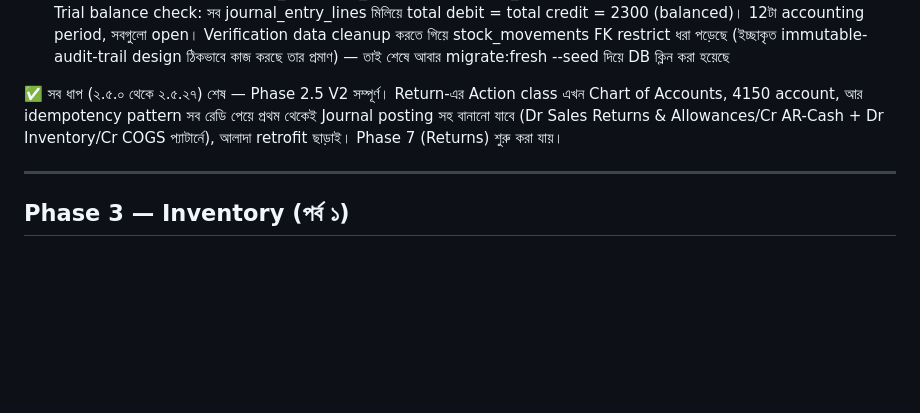
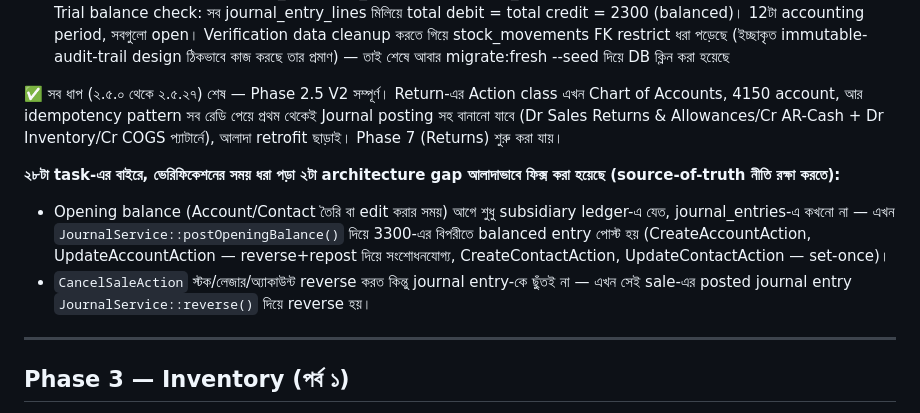
Before and after one commit to sahosmia/RS-Pos, a Markdown page: doc/TASKS.md, the part around the change. GitHub-like rendering; blank space fills up the shorter version.

Commit message:
Document the two flagged architecture gaps and their fixes in TASKS.md
Cross-references the opening-balance journal posting and CancelSaleAction
journal reversal fixes (previous two commits) alongside the Phase 2.5 V2
completion note, so future sessions see these were addressed even though
neither was one of the original 28 numbered tasks.

Co-Authored-By: Claude Sonnet 5 <noreply@anthropic.com>

```diff
--- a/doc/TASKS.md
+++ b/doc/TASKS.md
@@ -106,6 +106,10 @@
 - [x] **2.5.27** php artisan migrate:fresh --seed দিয়ে আবার test data রিসেট করুন, তারপর Phase 2/5/6-এর manual flow আবার টেস্ট করুন — journal entry, serial number, financing_type সব ঠিকভাবে কাজ করছে কিনা যাচাই করুন — `migrate:fresh --seed` + পুরো test suite (153 passing) + একটা end-to-end tinker simulation (purchase confirm with 2 serials → in_stock, sale confirm picking 1 serial with financing_type=one_time → sold, বাকিটা in_stock-ই থাকে, stock ঠিকভাবে কমেছে) দিয়ে verify করা হয়েছে। Trial balance check: সব journal_entry_lines মিলিয়ে total debit = total credit = 2300 (balanced)। 12টা accounting period, সবগুলো open। Verification data cleanup করতে গিয়ে stock_movements FK restrict ধরা পড়েছে (ইচ্ছাকৃত immutable-audit-trail design ঠিকভাবে কাজ করছে তার প্রমাণ) — তাই শেষে আবার migrate:fresh --seed দিয়ে DB ক্লিন করা হয়েছে
 
 ✅ সব ধাপ (২.৫.০ থেকে ২.৫.২৭) শেষ — Phase 2.5 V2 সম্পূর্ণ। Return-এর Action class এখন Chart of Accounts, 4150 account, আর idempotency pattern সব রেডি পেয়ে প্রথম থেকেই Journal posting সহ বানানো যাবে (Dr Sales Returns & Allowances/Cr AR-Cash + Dr Inventory/Cr COGS প্যাটার্নে), আলাদা retrofit ছাড়াই। Phase 7 (Returns) শুরু করা যায়।
+
+**২৮টা task-এর বাইরে, ভেরিফিকেশনের সময় ধরা পড়া ২টা architecture gap আলাদাভাবে ফিক্স করা হয়েছে (source-of-truth নীতি রক্ষা করতে):**
+- Opening balance (Account/Contact তৈরি বা edit করার সময়) আগে শুধু subsidiary ledger-এ যেত, journal_entries-এ কখনো না — এখন `JournalService::postOpeningBalance()` দিয়ে 3300-এর বিপরীতে balanced entry পোস্ট হয় (CreateAccountAction, UpdateAccountAction — reverse+repost দিয়ে সংশোধনযোগ্য, CreateContactAction, UpdateContactAction — set-once)।
+- `CancelSaleAction` স্টক/লেজার/অ্যাকাউন্ট reverse করত কিন্তু journal entry-কে ছুঁতই না — এখন সেই sale-এর posted journal entry `JournalService::reverse()` দিয়ে reverse হয়।
 
 ---
 
```
